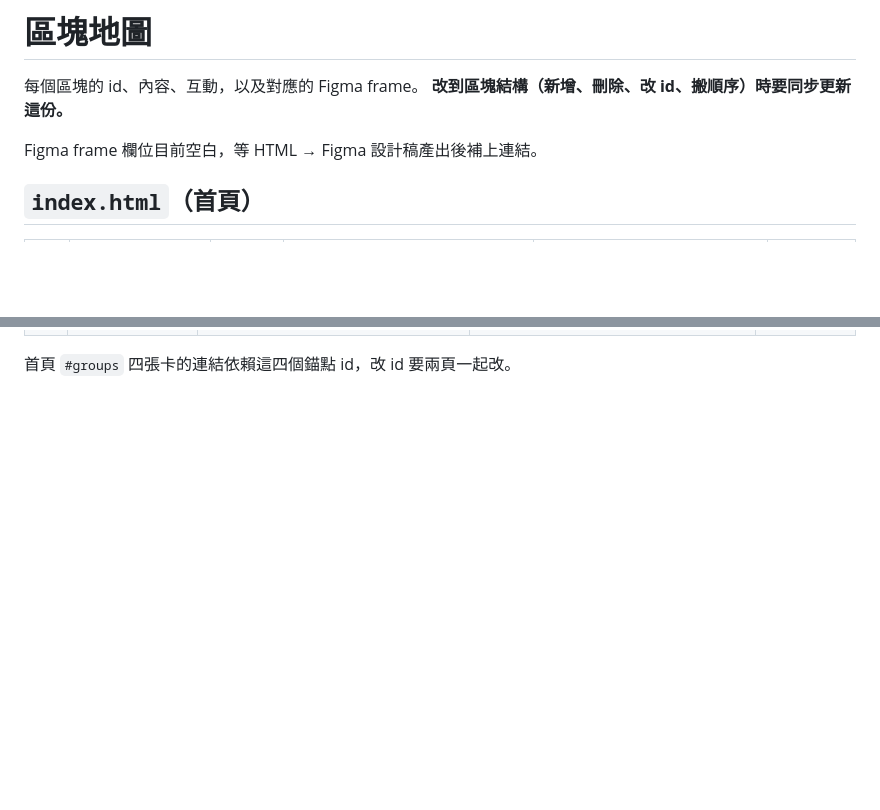
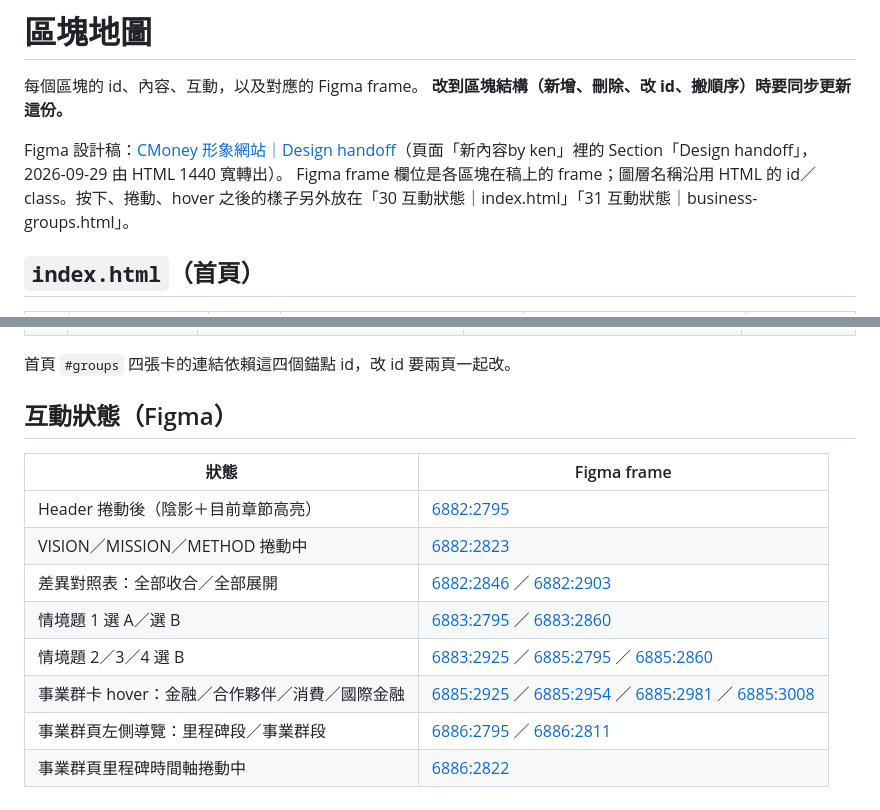
Before and after one commit to eureka-uiux/cmoney-brand-site-prototype, a Markdown page: handoff/section-map.md, 2 parts joined by grey strips. Rendered like a GitHub page; blank space fills up the shorter version.

Commit message:
區塊地圖：補上 Figma 交接稿各區塊與互動狀態的 frame 連結
Co-Authored-By: Claude Opus 5.5 <noreply@anthropic.com>
Claude-Session: https://claude.ai/code/session_01HzsyCMusY86sSRYmsRCoU3

```diff
--- a/handoff/section-map.md
+++ b/handoff/section-map.md
@@ -3,7 +3,8 @@
 每個區塊的 id、內容、互動，以及對應的 Figma frame。
 **改到區塊結構（新增、刪除、改 id、搬順序）時要同步更新這份。**
 
-Figma frame 欄位目前空白，等 HTML → Figma 設計稿產出後補上連結。
+Figma 設計稿：[CMoney 形象網站｜Design handoff](https://www.figma.com/design/1sL3DgPchc2IEgcwHCs0ws/?node-id=6866-2795)（頁面「新內容by ken」裡的 Section「Design handoff」，2026-09-29 由 HTML 1440 寬轉出）。
+Figma frame 欄位是各區塊在稿上的 frame；圖層名稱沿用 HTML 的 id／class。按下、捲動、hover 之後的樣子另外放在「30 互動狀態｜index.html」「31 互動狀態｜business-groups.html」。
 
 ## `index.html`（首頁）
 
@@ -43,2 +44,15 @@ Figma frame 欄位目前空白，等 HTML → Figma 設計稿產出後補上連
 
 首頁 `#groups` 四張卡的連結依賴這四個錨點 id，改 id 要兩頁一起改。
+
+## 互動狀態（Figma）
+
+| 狀態 | Figma frame |
+|---|---|
+| Header 捲動後（陰影＋目前章節高亮） | [6882:2795](https://www.figma.com/design/1sL3DgPchc2IEgcwHCs0ws/?node-id=6882-2795) |
+| VISION／MISSION／METHOD 捲動中 | [6882:2823](https://www.figma.com/design/1sL3DgPchc2IEgcwHCs0ws/?node-id=6882-2823) |
+| 差異對照表：全部收合／全部展開 | [6882:2846](https://www.figma.com/design/1sL3DgPchc2IEgcwHCs0ws/?node-id=6882-2846) ／ [6882:2903](https://www.figma.com/design/1sL3DgPchc2IEgcwHCs0ws/?node-id=6882-2903) |
+| 情境題 1 選 A／選 B | [6883:2795](https://www.figma.com/design/1sL3DgPchc2IEgcwHCs0ws/?node-id=6883-2795) ／ [6883:2860](https://www.figma.com/design/1sL3DgPchc2IEgcwHCs0ws/?node-id=6883-2860) |
+| 情境題 2／3／4 選 B | [6883:2925](https://www.figma.com/design/1sL3DgPchc2IEgcwHCs0ws/?node-id=6883-2925) ／ [6885:2795](https://www.figma.com/design/1sL3DgPchc2IEgcwHCs0ws/?node-id=6885-2795) ／ [6885:2860](https://www.figma.com/design/1sL3DgPchc2IEgcwHCs0ws/?node-id=6885-2860) |
+| 事業群卡 hover：金融／合作夥伴／消費／國際金融 | [6885:2925](https://www.figma.com/design/1sL3DgPchc2IEgcwHCs0ws/?node-id=6885-2925) ／ [6885:2954](https://www.figma.com/design/1sL3DgPchc2IEgcwHCs0ws/?node-id=6885-2954) ／ [6885:2981](https://www.figma.com/design/1sL3DgPchc2IEgcwHCs0ws/?node-id=6885-2981) ／ [6885:3008](https://www.figma.com/design/1sL3DgPchc2IEgcwHCs0ws/?node-id=6885-3008) |
+| 事業群頁左側導覽：里程碑段／事業群段 | [6886:2795](https://www.figma.com/design/1sL3DgPchc2IEgcwHCs0ws/?node-id=6886-2795) ／ [6886:2811](https://www.figma.com/design/1sL3DgPchc2IEgcwHCs0ws/?node-id=6886-2811) |
+| 事業群頁里程碑時間軸捲動中 | [6886:2822](https://www.figma.com/design/1sL3DgPchc2IEgcwHCs0ws/?node-id=6886-2822) |
```
Also changed, not shown: other parts of handoff/section-map.md (+24 -24 lines).
